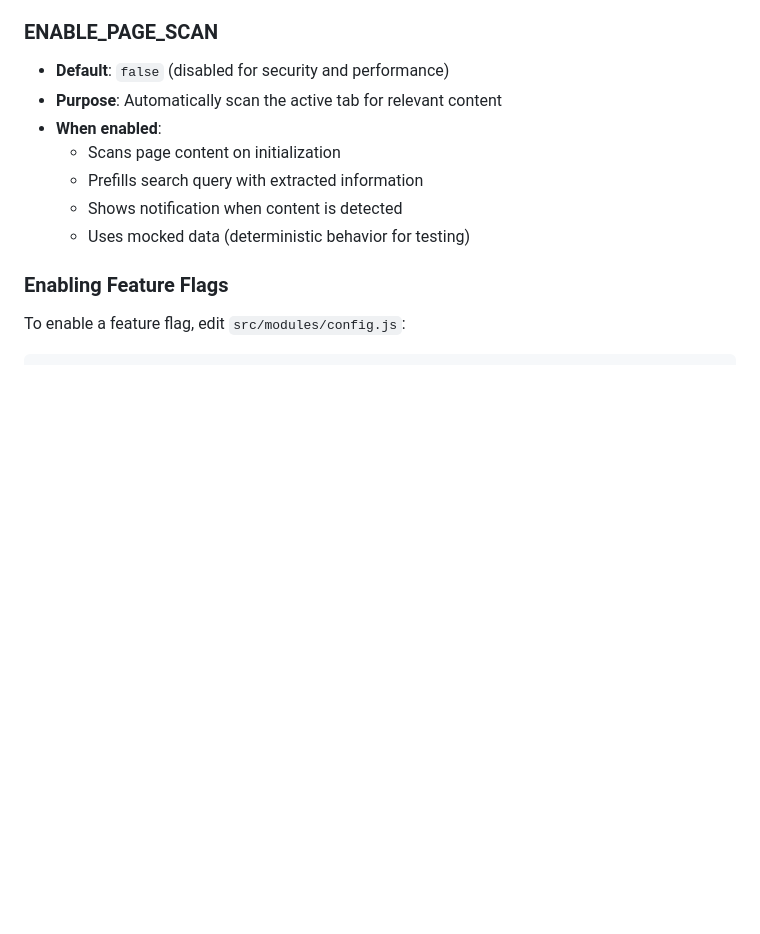
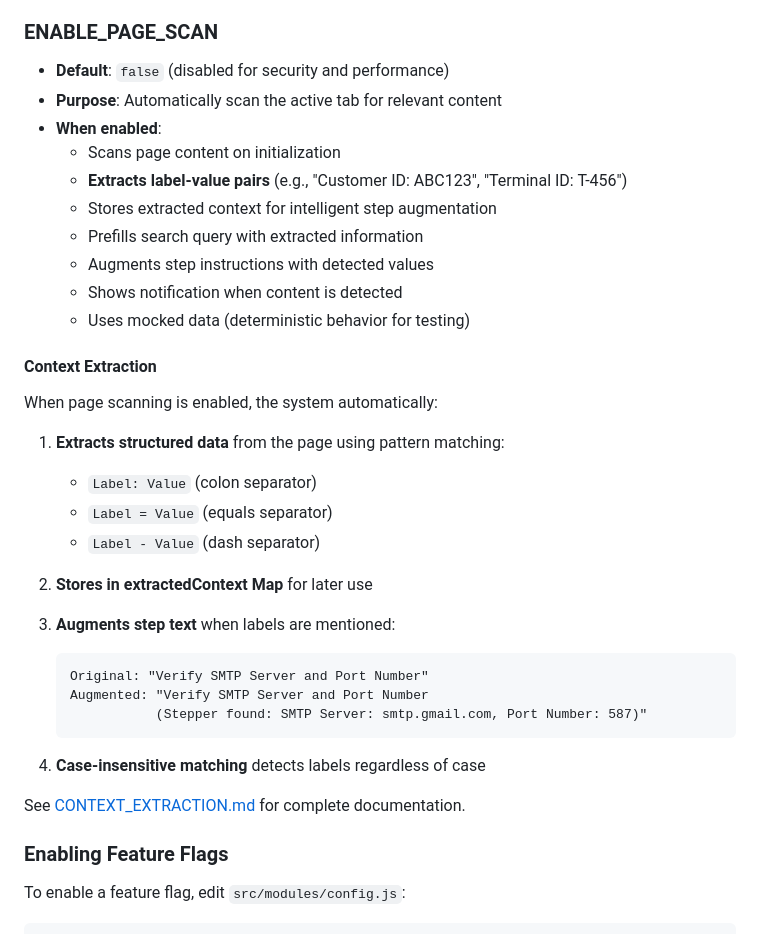
Before and after one commit to MikkelGjessing/Stepper, a Markdown page: README.md, the part around the change. Rendered like a GitHub page; blank space fills up the shorter version.

Commit message:
Add comprehensive context extraction documentation
Co-authored-by: MikkelGjessing <243778588+MikkelGjessing@users.noreply.github.com>

````diff
--- a/README.md
+++ b/README.md
@@ -82,9 +82,34 @@ Stepper uses feature flags to control optional functionality. These are configur
 - **Purpose**: Automatically scan the active tab for relevant content
 - **When enabled**:
   - Scans page content on initialization
+  - **Extracts label-value pairs** (e.g., "Customer ID: ABC123", "Terminal ID: T-456")
+  - Stores extracted context for intelligent step augmentation
   - Prefills search query with extracted information
+  - Augments step instructions with detected values
   - Shows notification when content is detected
   - Uses mocked data (deterministic behavior for testing)
+
+#### Context Extraction
+
+When page scanning is enabled, the system automatically:
+
+1. **Extracts structured data** from the page using pattern matching:
+   - `Label: Value` (colon separator)
+   - `Label = Value` (equals separator)
+   - `Label - Value` (dash separator)
+
+2. **Stores in extractedContext Map** for later use
+
+3. **Augments step text** when labels are mentioned:
+   ```
+   Original: "Verify SMTP Server and Port Number"
+   Augmented: "Verify SMTP Server and Port Number
+              (Stepper found: SMTP Server: smtp.gmail.com, Port Number: 587)"
+   ```
+
+4. **Case-insensitive matching** detects labels regardless of case
+
+See [CONTEXT_EXTRACTION.md](CONTEXT_EXTRACTION.md) for complete documentation.
 
 ### Enabling Feature Flags
 
````
Also changed, not shown: CONTEXT_EXTRACTION.md (added, +508 -0 lines).
